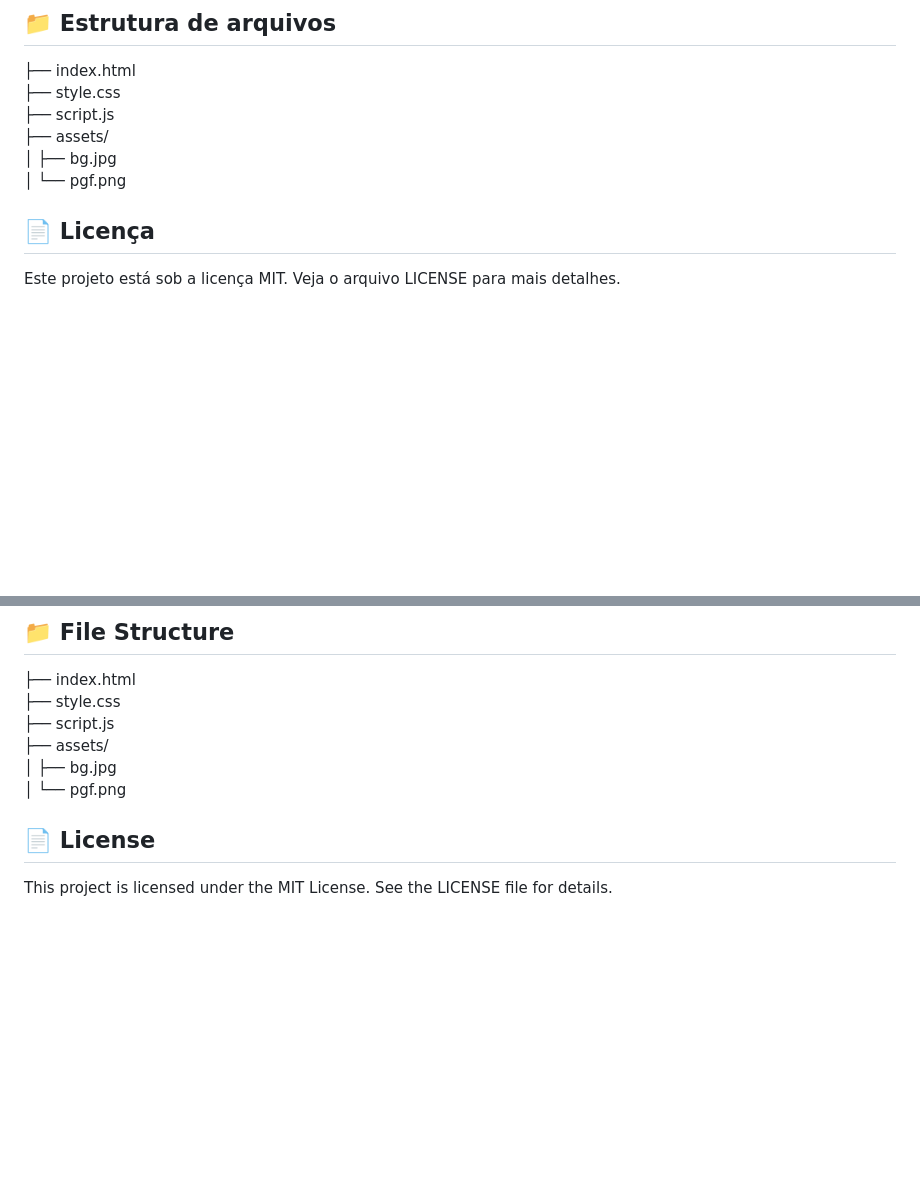
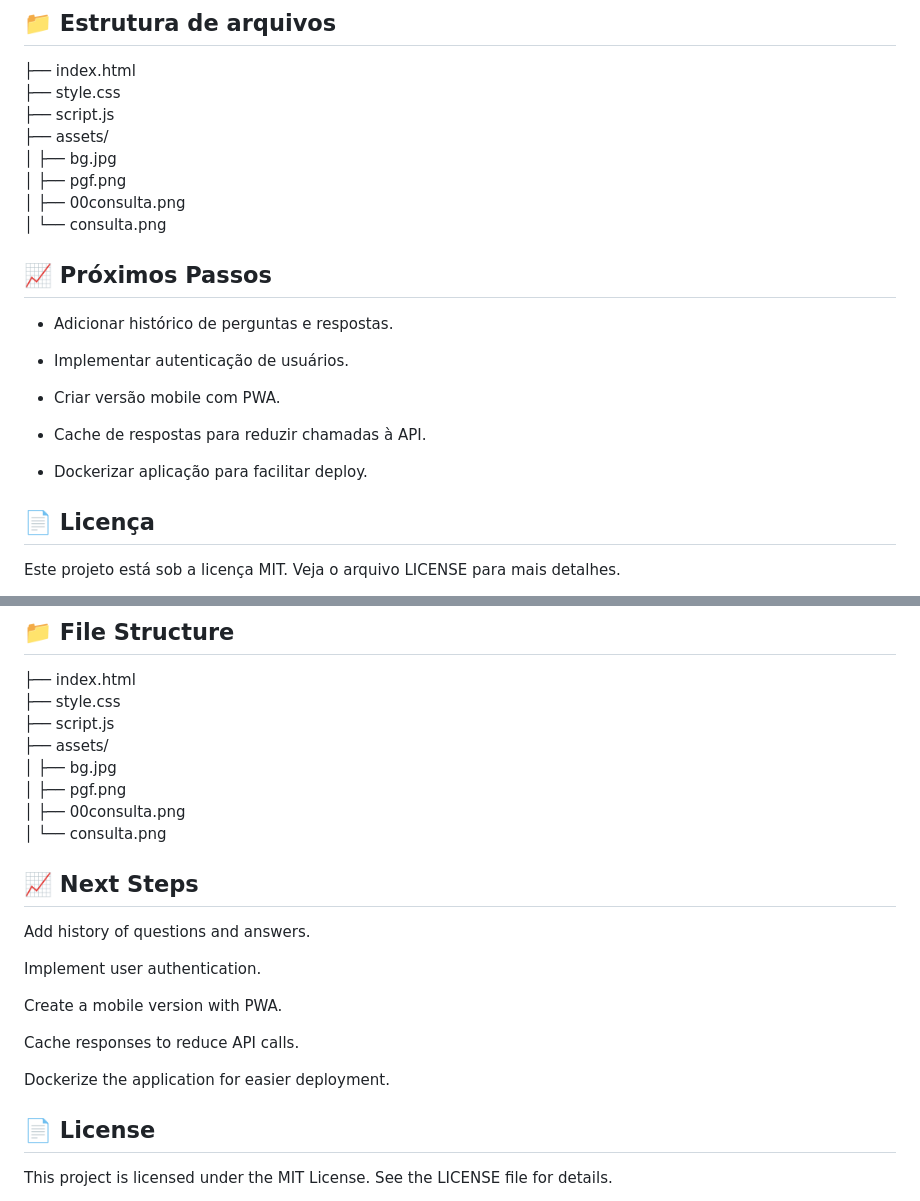
Before and after one commit to helensjferreira-dev/assistente-esportivo, a Markdown page: README.md, 2 parts joined by grey strips. Rendered like a GitHub page; blank space fills up the shorter version.

```diff
--- a/README.md
+++ b/README.md
@@ -63,10 +72,25 @@ Este projeto é um assistente interativo que utiliza **inteligência artificial
 ├── style.css
 ├── script.js
 ├── assets/
-│   ├── bg.jpg
-│   └── pgf.png
+│ ├── bg.jpg
+│ ├── pgf.png
+│ ├── 00consulta.png
+│ └── consulta.png
+
+## 📈 Próximos Passos
+
+- Adicionar histórico de perguntas e respostas.
+
+- Implementar autenticação de usuários.
+
+- Criar versão mobile com PWA.
+
+- Cache de respostas para reduzir chamadas à API.
+
+- Dockerizar aplicação para facilitar deploy.
 
 ## 📄 Licença
+
 Este projeto está sob a licença MIT. Veja o arquivo LICENSE para mais detalhes.
 
 👤 Autora Hélen Ferreira Desenvolvedora
@@ -133,10 +172,25 @@ This project is an interactive assistant powered by Gemini AI, designed to answe
 ├── style.css
 ├── script.js
 ├── assets/
-│   ├── bg.jpg
-│   └── pgf.png
+│ ├── bg.jpg
+│ ├── pgf.png
+│ ├── 00consulta.png
+│ └── consulta.png
+
+## 📈 Next Steps
+
+Add history of questions and answers.
+
+Implement user authentication.
+
+Create a mobile version with PWA.
+
+Cache responses to reduce API calls.
+
+Dockerize the application for easier deployment.
 
 ## 📄 License
+
 This project is licensed under the MIT License. See the LICENSE file for details.
 
 👤 Author
```
Also changed, not shown: other parts of README.md (+69 -43 lines), assets/0-consulta.png (added), assets/00-consulta.png (added), assets/consulta.png (added).
